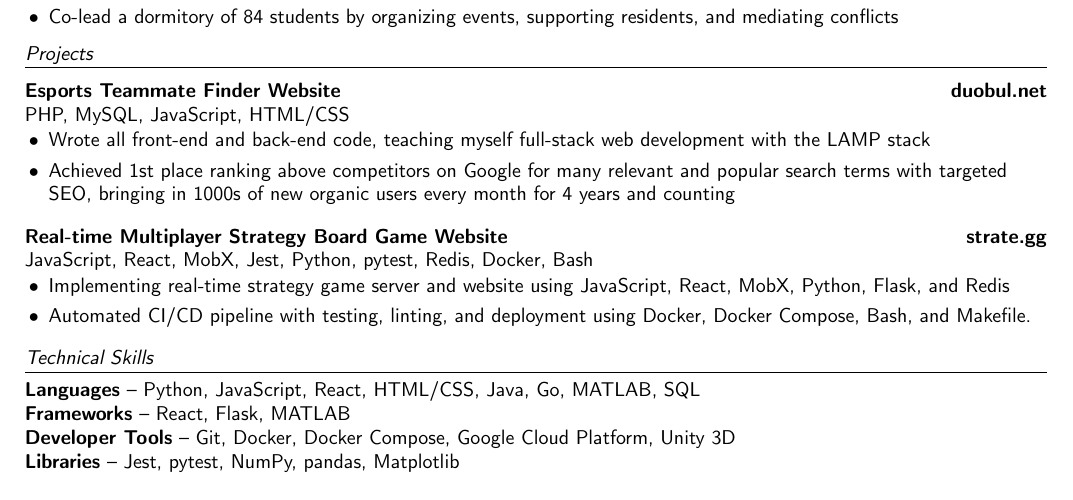
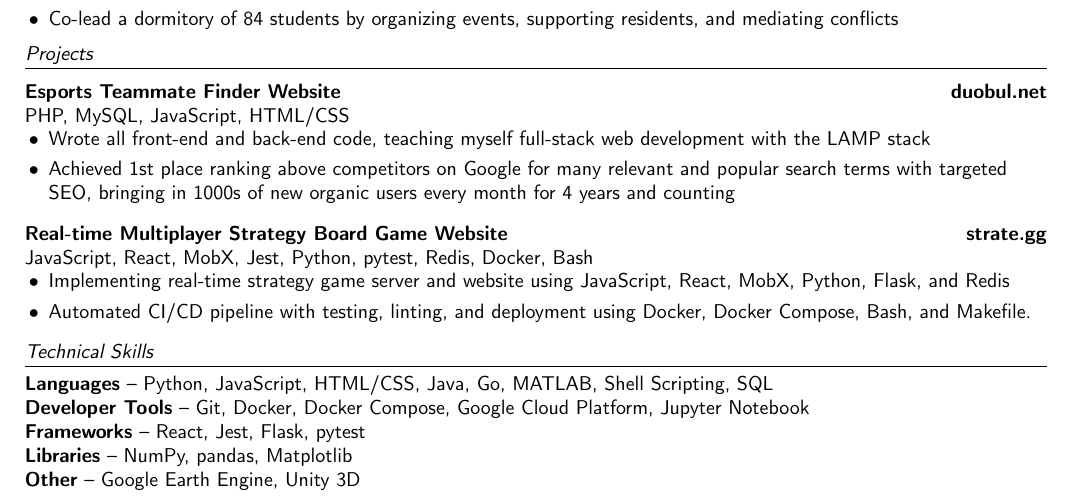
Before and after one commit to enjoythecode/sinany.me, a LaTeX CV (resume/resume.tex): part of the page, cut so that both start at the same text. Compiled offline with pdfLaTeX.

Commit message:
update resume technical skills section

```diff
--- a/resume/resume.tex
+++ b/resume/resume.tex
@@ -78,10 +78,13 @@
 % === Skills
 \newcommand{\concreteskillsbycategory}{
 	\header{Technical Skills}
-	\textbf{Languages} -- Python, JavaScript, React, HTML/CSS, Java, Go, MATLAB, SQL\\
-	\textbf{Frameworks} -- React, Flask, MATLAB \\
-	\textbf{Developer Tools} -- Git, Docker, Docker Compose, Google Cloud Platform, Unity 3D\\
-	\textbf{Libraries} --  Jest, pytest, NumPy, pandas, Matplotlib\\
+	\textbf{Languages} -- Python, JavaScript, HTML/CSS, Java, Go, MATLAB, Shell
+	Scripting, SQL\\
+	\textbf{Developer Tools} -- Git, Docker, Docker Compose, Google Cloud
+	Platform, Jupyter Notebook\\
+	\textbf{Frameworks} -- React, Jest, Flask, pytest\\
+	\textbf{Libraries} --  NumPy, pandas, Matplotlib\\
+	\textbf{Other} --  Google Earth Engine, Unity 3D\\
 }
 
 
```
Also changed, not shown: resume/resume.pdf, 1 other file.
